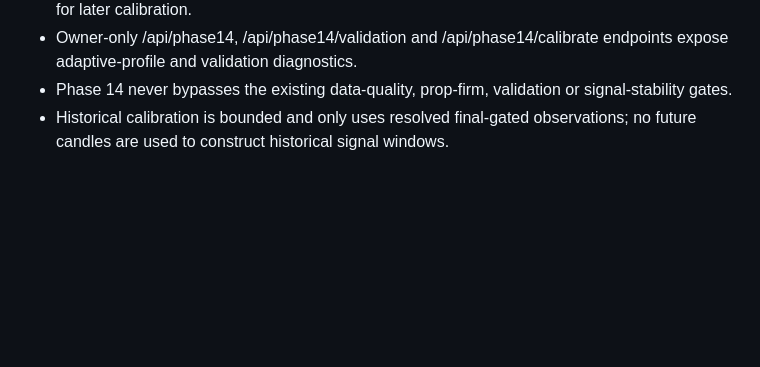
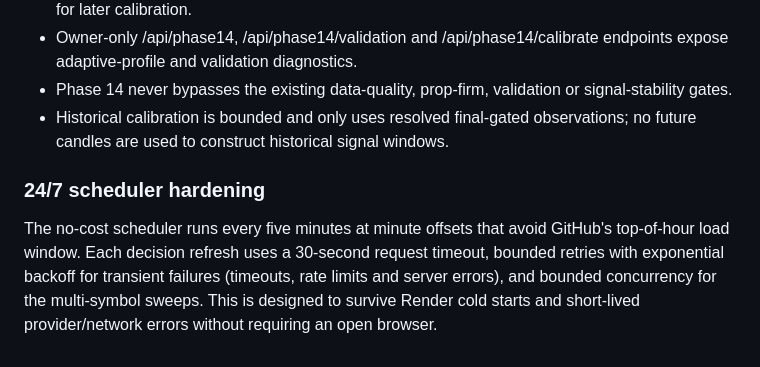
Before and after one commit to Dev06ai/marketpulse-os, a Markdown page: README.md, the part around the change. GitHub-like rendering; blank space fills up the shorter version.

Commit message:
Document worker resilience hardening

```diff
--- a/README.md
+++ b/README.md
@@ -129,3 +129,7 @@ The GitHub Actions fallback is intentionally execution-free and does not require
 - Owner-only /api/phase14, /api/phase14/validation and /api/phase14/calibrate endpoints expose adaptive-profile and validation diagnostics.
 - Phase 14 never bypasses the existing data-quality, prop-firm, validation or signal-stability gates.
 - Historical calibration is bounded and only uses resolved final-gated observations; no future candles are used to construct historical signal windows.
+
+
+### 24/7 scheduler hardening
+The no-cost scheduler runs every five minutes at minute offsets that avoid GitHub's top-of-hour load window. Each decision refresh uses a 30-second request timeout, bounded retries with exponential backoff for transient failures (timeouts, rate limits and server errors), and bounded concurrency for the multi-symbol sweeps. This is designed to survive Render cold starts and short-lived provider/network errors without requiring an open browser.
```
